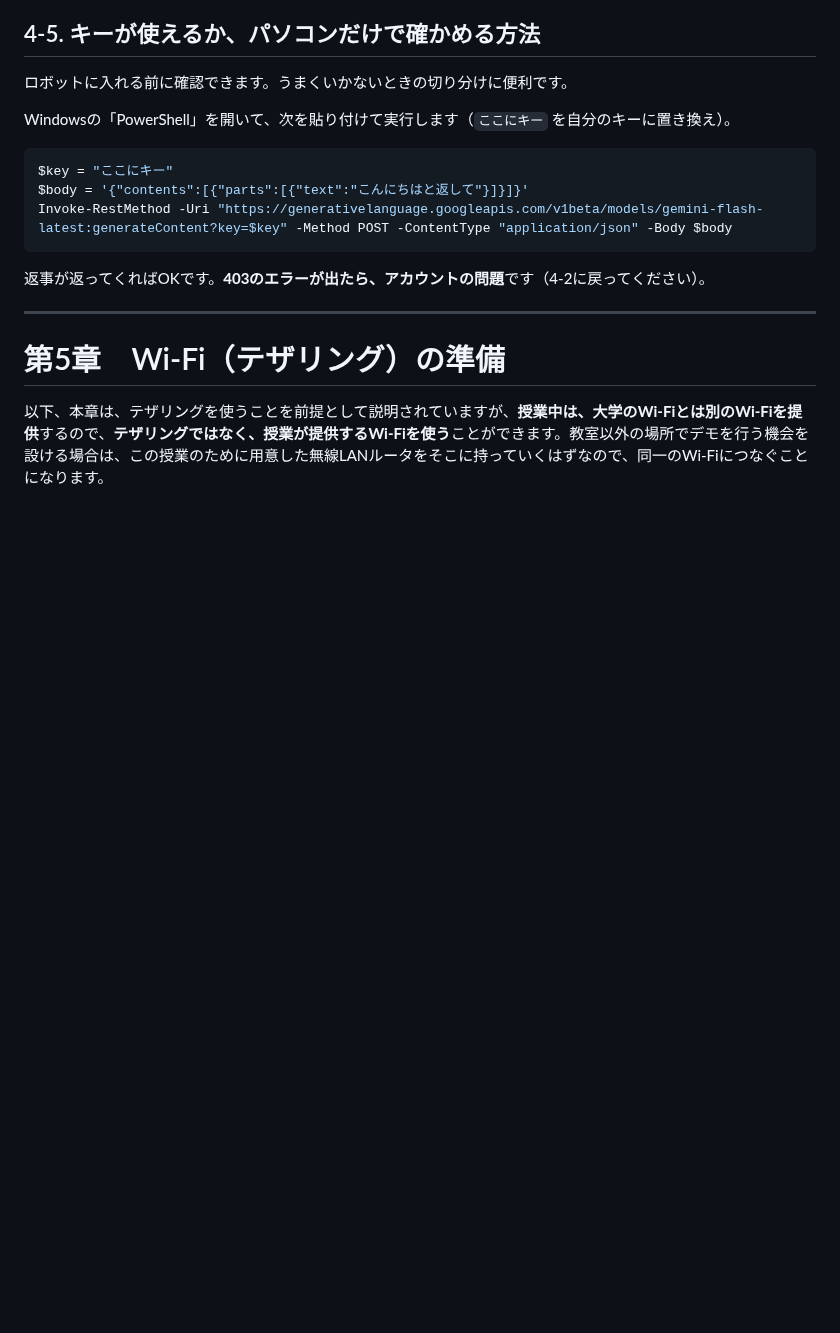
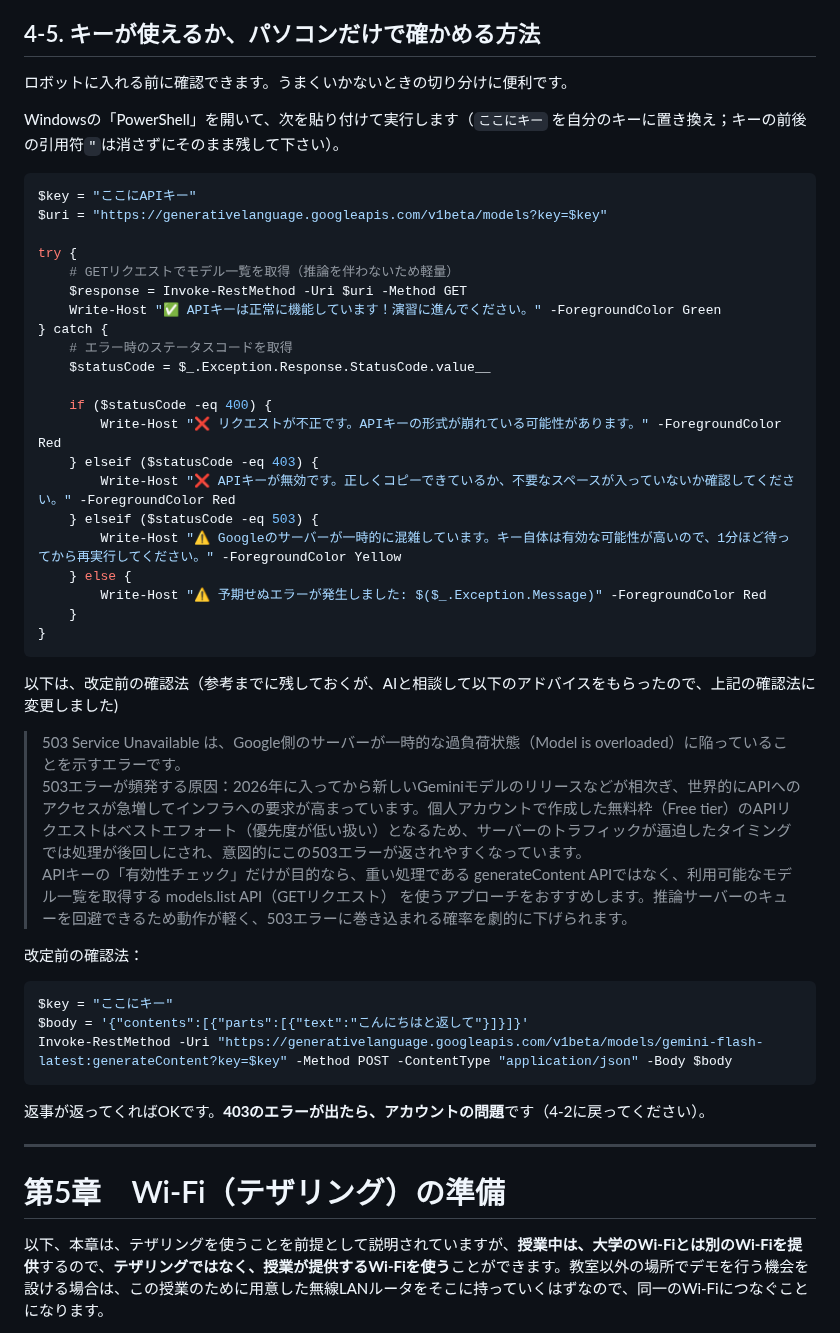
Before and after one commit to kenshin-Bit/AI_StackChan_Ex_OkaSeminar2-1, a Markdown page: スタックチャン AI会話マニュアル_授業版.md, the part around the change. GitHub-like rendering; blank space fills up the shorter version.

Commit message:
APIキーの確認法を改定

````diff
--- a/スタックチャン AI会話マニュアル_授業版.md
+++ b/スタックチャン AI会話マニュアル_授業版.md
@@ -547,8 +547,38 @@ Get-CimInstance Win32_PnPEntity | Where-Object { $_.Name -match 'COM\d+' } | Sel
 
 ロボットに入れる前に確認できます。うまくいかないときの切り分けに便利です。
 
-Windowsの「PowerShell」を開いて、次を貼り付けて実行します（`ここにキー` を自分のキーに置き換え）。
-
+Windowsの「PowerShell」を開いて、次を貼り付けて実行します（`ここにキー` を自分のキーに置き換え；キーの前後の引用符`"`は消さずにそのまま残して下さい）。
+
+```powershell
+$key = "ここにAPIキー"
+$uri = "https://generativelanguage.googleapis.com/v1beta/models?key=$key"
+
+try {
+    # GETリクエストでモデル一覧を取得（推論を伴わないため軽量）
+    $response = Invoke-RestMethod -Uri $uri -Method GET
+    Write-Host "✅ APIキーは正常に機能しています！演習に進んでください。" -ForegroundColor Green
+} catch {
+    # エラー時のステータスコードを取得
+    $statusCode = $_.Exception.Response.StatusCode.value__
+
+    if ($statusCode -eq 400) {
+        Write-Host "❌ リクエストが不正です。APIキーの形式が崩れている可能性があります。" -ForegroundColor Red
+    } elseif ($statusCode -eq 403) {
+        Write-Host "❌ APIキーが無効です。正しくコピーできているか、不要なスペースが入っていないか確認してください。" -ForegroundColor Red
+    } elseif ($statusCode -eq 503) {
+        Write-Host "⚠️ Googleのサーバーが一時的に混雑しています。キー自体は有効な可能性が高いので、1分ほど待ってから再実行してください。" -ForegroundColor Yellow
+    } else {
+        Write-Host "⚠️ 予期せぬエラーが発生しました: $($_.Exception.Message)" -ForegroundColor Red
+    }
+}
+```
+
+以下は、改定前の確認法（参考までに残しておくが、AIと相談して以下のアドバイスをもらったので、上記の確認法に変更しました)
+> 503 Service Unavailable は、Google側のサーバーが一時的な過負荷状態（Model is overloaded）に陥っていることを示すエラーです。
+> 503エラーが頻発する原因：2026年に入ってから新しいGeminiモデルのリリースなどが相次ぎ、世界的にAPIへのアクセスが急増してインフラへの要求が高まっています。個人アカウントで作成した無料枠（Free tier）のAPIリクエストはベストエフォート（優先度が低い扱い）となるため、サーバーのトラフィックが逼迫したタイミングでは処理が後回しにされ、意図的にこの503エラーが返されやすくなっています。
+> APIキーの「有効性チェック」だけが目的なら、重い処理である generateContent APIではなく、利用可能なモデル一覧を取得する models.list API（GETリクエスト） を使うアプローチをおすすめします。推論サーバーのキューを回避できるため動作が軽く、503エラーに巻き込まれる確率を劇的に下げられます。
+
+改定前の確認法：
 ```powershell
 $key = "ここにキー"
 $body = '{"contents":[{"parts":[{"text":"こんにちはと返して"}]}]}'
````
